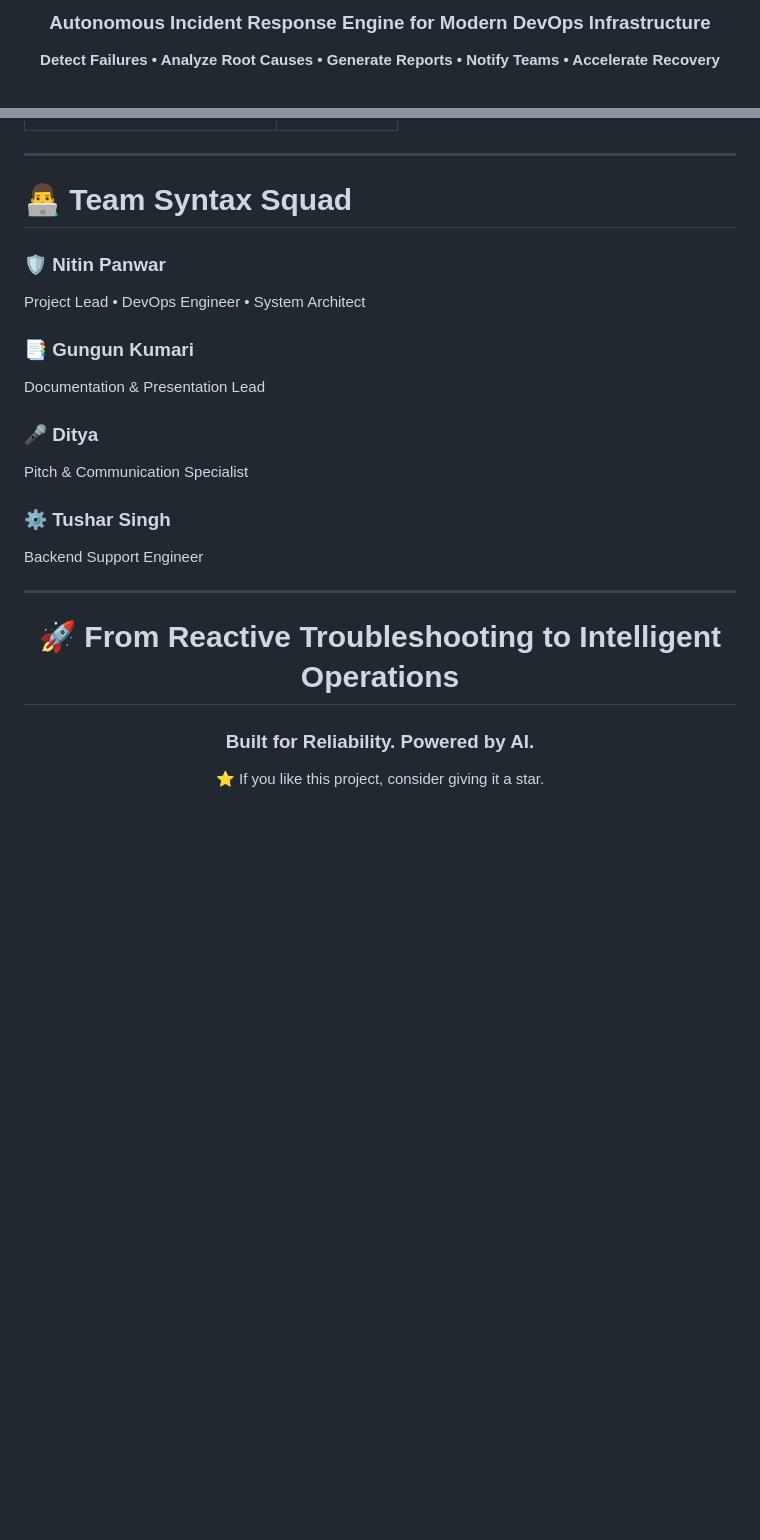
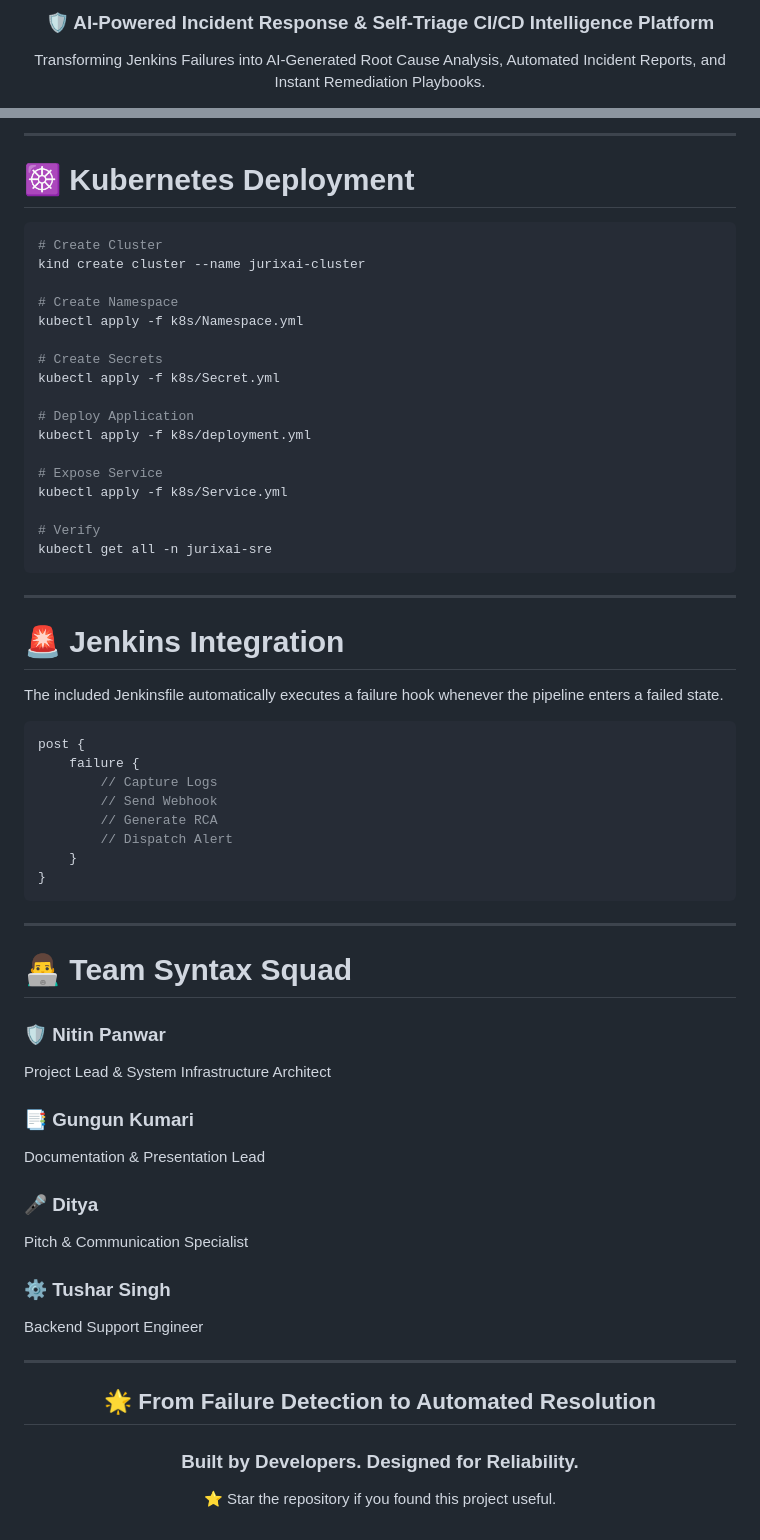
Before and after one commit to nitin-panwar-6963/jurix-log-anlyzer, a Markdown page: README.md, 2 parts joined by grey strips. Rendered like a GitHub page; blank space fills up the shorter version.

````diff
--- a/README.md
+++ b/README.md
@@ -4,7 +4,7 @@
 
-### Autonomous Incident Response Engine for Modern DevOps Infrastructure
+<h3>🛡️ AI-Powered Incident Response & Self-Triage CI/CD Intelligence Platform</h3>
 
-<p align="center">
-<b>Detect Failures • Analyze Root Causes • Generate Reports • Notify Teams • Accelerate Recovery</b>
+<p>
+Transforming Jenkins Failures into AI-Generated Root Cause Analysis, Automated Incident Reports, and Instant Remediation Playbooks.
 </p>
 
@@ -166,3 +163,43 @@ Protects sensitive credentials through Kubernetes Secrets and isolated workloads
+---
+
+# ☸️ Kubernetes Deployment
+
+```bash
+# Create Cluster
+kind create cluster --name jurixai-cluster
+
+# Create Namespace
+kubectl apply -f k8s/Namespace.yml
+
+# Create Secrets
+kubectl apply -f k8s/Secret.yml
+
+# Deploy Application
+kubectl apply -f k8s/deployment.yml
+
+# Expose Service
+kubectl apply -f k8s/Service.yml
+
+# Verify
+kubectl get all -n jurixai-sre
+```
+
+---
+
+# 🚨 Jenkins Integration
+
+The included Jenkinsfile automatically executes a failure hook whenever the pipeline enters a failed state.
+
+```groovy
+post {
+    failure {
+        // Capture Logs
+        // Send Webhook
+        // Generate RCA
+        // Dispatch Alert
+    }
+}
+```
 
 ---
 
@@ -170,7 +207,7 @@ Protects sensitive credentials through Kubernetes Secrets and isolated workloads
 
 ### 🛡️ Nitin Panwar
 
-Project Lead • DevOps Engineer • System Architect
+Project Lead & System Infrastructure Architect
 
 ### 📑 Gungun Kumari
 
@@ -188,10 +225,10 @@ Backend Support Engineer
 
 <div align="center">
 
-# 🚀 From Reactive Troubleshooting to Intelligent Operations
+## 🌟 From Failure Detection to Automated Resolution
 
-### Built for Reliability. Powered by AI.
+### Built by Developers. Designed for Reliability.
 
-⭐ If you like this project, consider giving it a star.
+⭐ Star the repository if you found this project useful.
 
 </div>
````
Also changed, not shown: other parts of README.md (+114 -117 lines).
